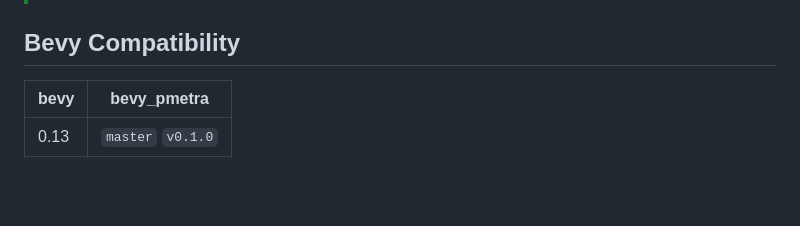
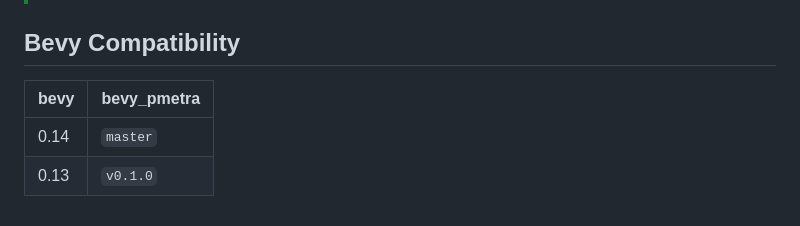
Before and after one commit to nilaysavant/bevy_pmetra, a Markdown page: README.md, the part around the change. Drawn GitHub-style; blank space fills up the shorter version.

Commit message:
WIP updating readme.

```diff
--- a/README.md
+++ b/README.md
@@ -276,9 +276,10 @@ Thats it! You can now see the magic:
 
 ## Bevy Compatibility
 
-| bevy | bevy_pmetra       |
-| ---- | ----------------- |
-| 0.13 | `master` `v0.1.0` |
+| bevy | bevy_pmetra |
+| ---- | ----------- |
+| 0.14 | `master`    |
+| 0.13 | `v0.1.0`    |
 
 [bevy-website]: https://bevyengine.org/
 [truck-github]: https://github.com/ricosjp/truck
```
